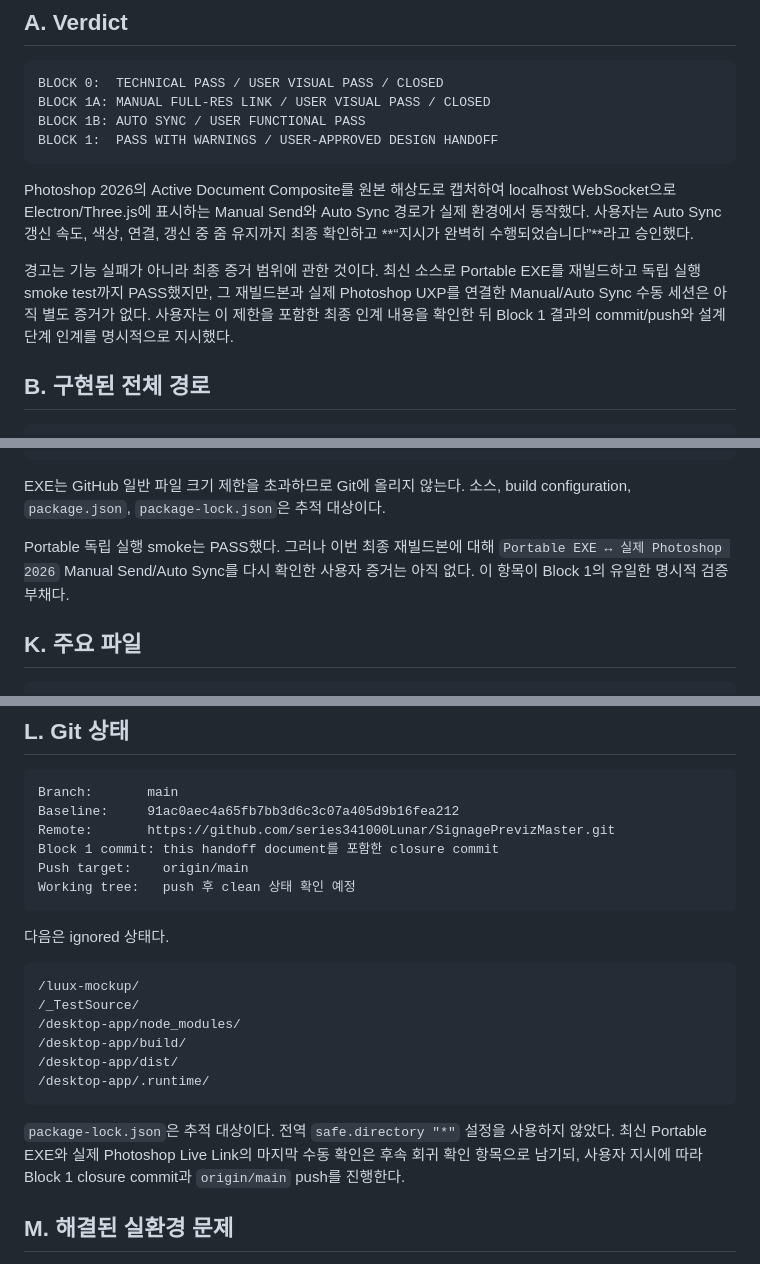
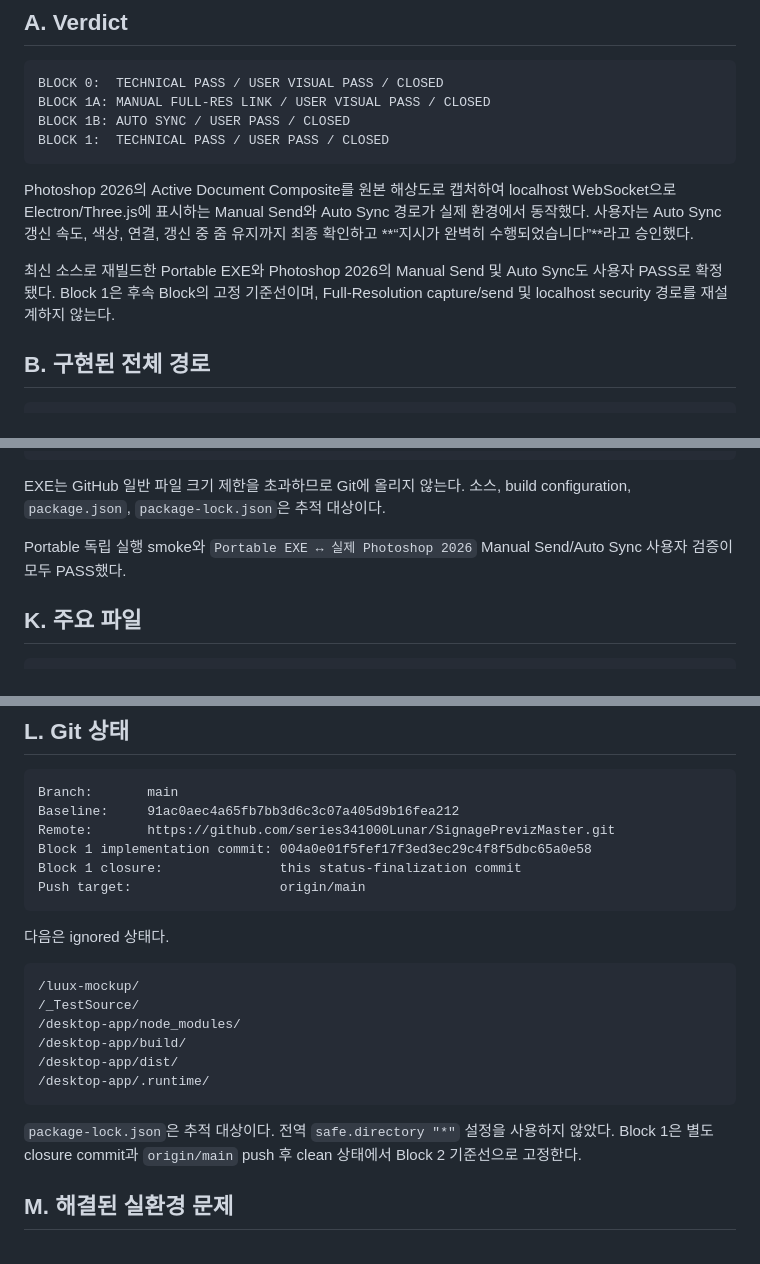
Before and after one commit to series341000Lunar/SignagePrevizMaster, a Markdown page: docs/BLOCK-1-FINAL-HANDOFF.md, 3 parts joined by grey strips. GitHub-like rendering.

Commit message:
docs: close Block 1 Photoshop live link

````diff
--- a/docs/BLOCK-1-FINAL-HANDOFF.md
+++ b/docs/BLOCK-1-FINAL-HANDOFF.md
@@ -9,8 +9,8 @@
 ```text
 BLOCK 0:  TECHNICAL PASS / USER VISUAL PASS / CLOSED
 BLOCK 1A: MANUAL FULL-RES LINK / USER VISUAL PASS / CLOSED
-BLOCK 1B: AUTO SYNC / USER FUNCTIONAL PASS
-BLOCK 1:  PASS WITH WARNINGS / USER-APPROVED DESIGN HANDOFF
+BLOCK 1B: AUTO SYNC / USER PASS / CLOSED
+BLOCK 1:  TECHNICAL PASS / USER PASS / CLOSED
 ```
 
 Photoshop 2026의 Active Document Composite를 원본 해상도로 캡처하여
@@ -19,11 +19,9 @@ Sync 경로가 실제 환경에서 동작했다. 사용자는 Auto Sync 갱신
 연결, 갱신 중 줌 유지까지 최종 확인하고 **“지시가 완벽히 수행되었습니다”**라고
 승인했다.
 
-경고는 기능 실패가 아니라 최종 증거 범위에 관한 것이다. 최신 소스로
-Portable EXE를 재빌드하고 독립 실행 smoke test까지 PASS했지만, 그 재빌드본과
-실제 Photoshop UXP를 연결한 Manual/Auto Sync 수동 세션은 아직 별도 증거가
-없다. 사용자는 이 제한을 포함한 최종 인계 내용을 확인한 뒤 Block 1 결과의
-commit/push와 설계 단계 인계를 명시적으로 지시했다.
+최신 소스로 재빌드한 Portable EXE와 Photoshop 2026의 Manual Send 및 Auto
+Sync도 사용자 PASS로 확정됐다. Block 1은 후속 Block의 고정 기준선이며,
+Full-Resolution capture/send 및 localhost security 경로를 재설계하지 않는다.
 
 ## B. 구현된 전체 경로
 
@@ -258,9 +256,8 @@ Critical error: none
 EXE는 GitHub 일반 파일 크기 제한을 초과하므로 Git에 올리지 않는다. 소스,
 build configuration, `package.json`, `package-lock.json`은 추적 대상이다.
 
-Portable 독립 실행 smoke는 PASS했다. 그러나 이번 최종 재빌드본에 대해
-`Portable EXE ↔ 실제 Photoshop 2026` Manual Send/Auto Sync를 다시 확인한
-사용자 증거는 아직 없다. 이 항목이 Block 1의 유일한 명시적 검증 부채다.
+Portable 독립 실행 smoke와 `Portable EXE ↔ 실제 Photoshop 2026` Manual
+Send/Auto Sync 사용자 검증이 모두 PASS했다.
 
 ## K. 주요 파일
 
@@ -295,9 +292,9 @@ docs/BLOCK-1-FINAL-HANDOFF.md
 Branch:       main
 Baseline:     91ac0aec4a65fb7bb3d6c3c07a405d9b16fea212
 Remote:       https://github.com/series341000Lunar/SignagePrevizMaster.git
-Block 1 commit: this handoff document를 포함한 closure commit
-Push target:    origin/main
-Working tree:   push 후 clean 상태 확인 예정
+Block 1 implementation commit: 004a0e01f5fef17f3ed3ec29c4f8f5dbc65a0e58
+Block 1 closure:               this status-finalization commit
+Push target:                   origin/main
 ```
 
 다음은 ignored 상태다.
@@ -312,9 +309,8 @@ Working tree:   push 후 clean 상태 확인 예정
 ```
 
 `package-lock.json`은 추적 대상이다. 전역 `safe.directory "*"` 설정을 사용하지
-않았다. 최신 Portable EXE와 실제 Photoshop Live Link의 마지막 수동 확인은
-후속 회귀 확인 항목으로 남기되, 사용자 지시에 따라 Block 1 closure commit과
-`origin/main` push를 진행한다.
+않았다. Block 1은 별도 closure commit과 `origin/main` push 후 clean 상태에서
+Block 2 기준선으로 고정한다.
 
 ## M. 해결된 실환경 문제
 
````
Also changed, not shown: other parts of docs/BLOCK-1-FINAL-HANDOFF.md (+3 -2 lines), docs/BLOCK-1B-AUTOSYNC-VALIDATION.md (+3 -3 lines).
